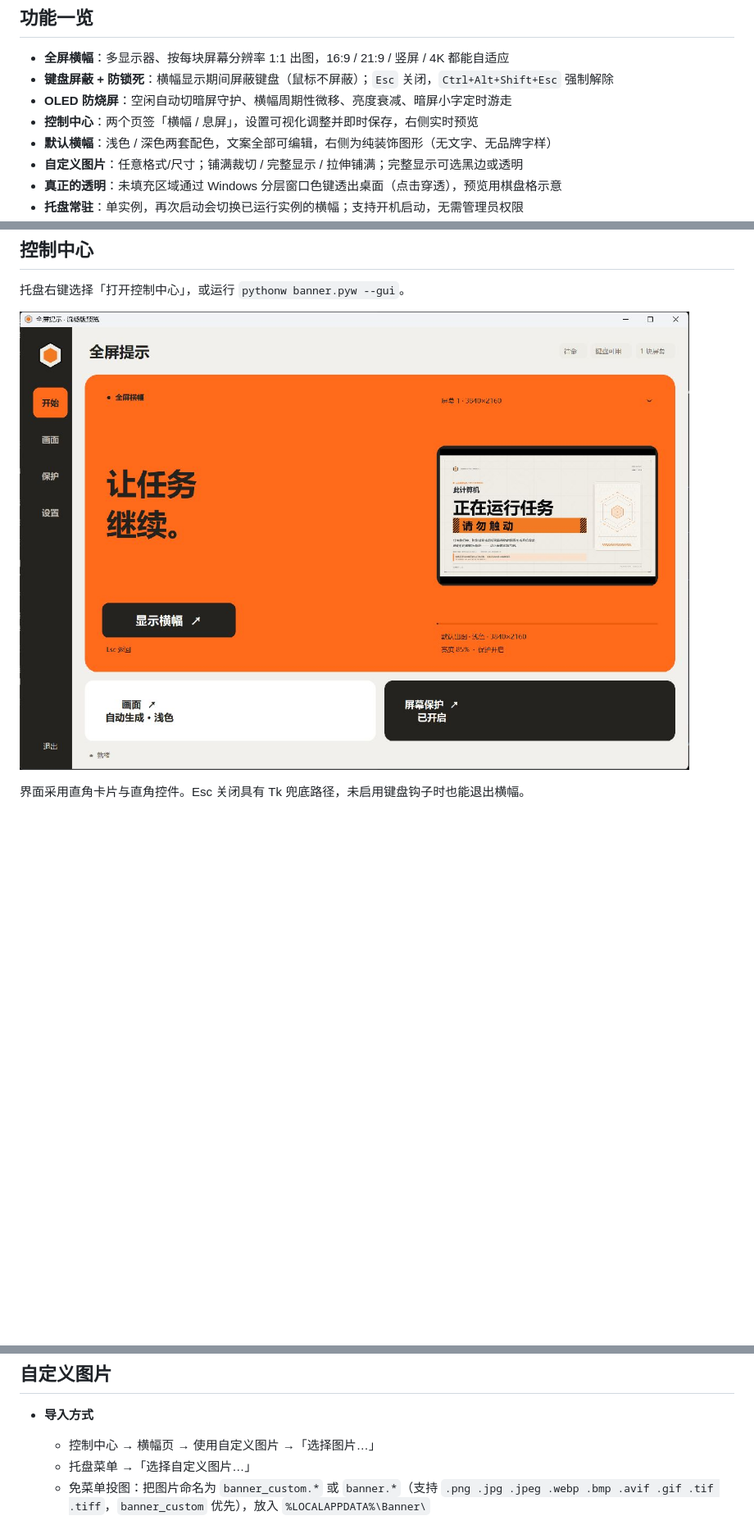
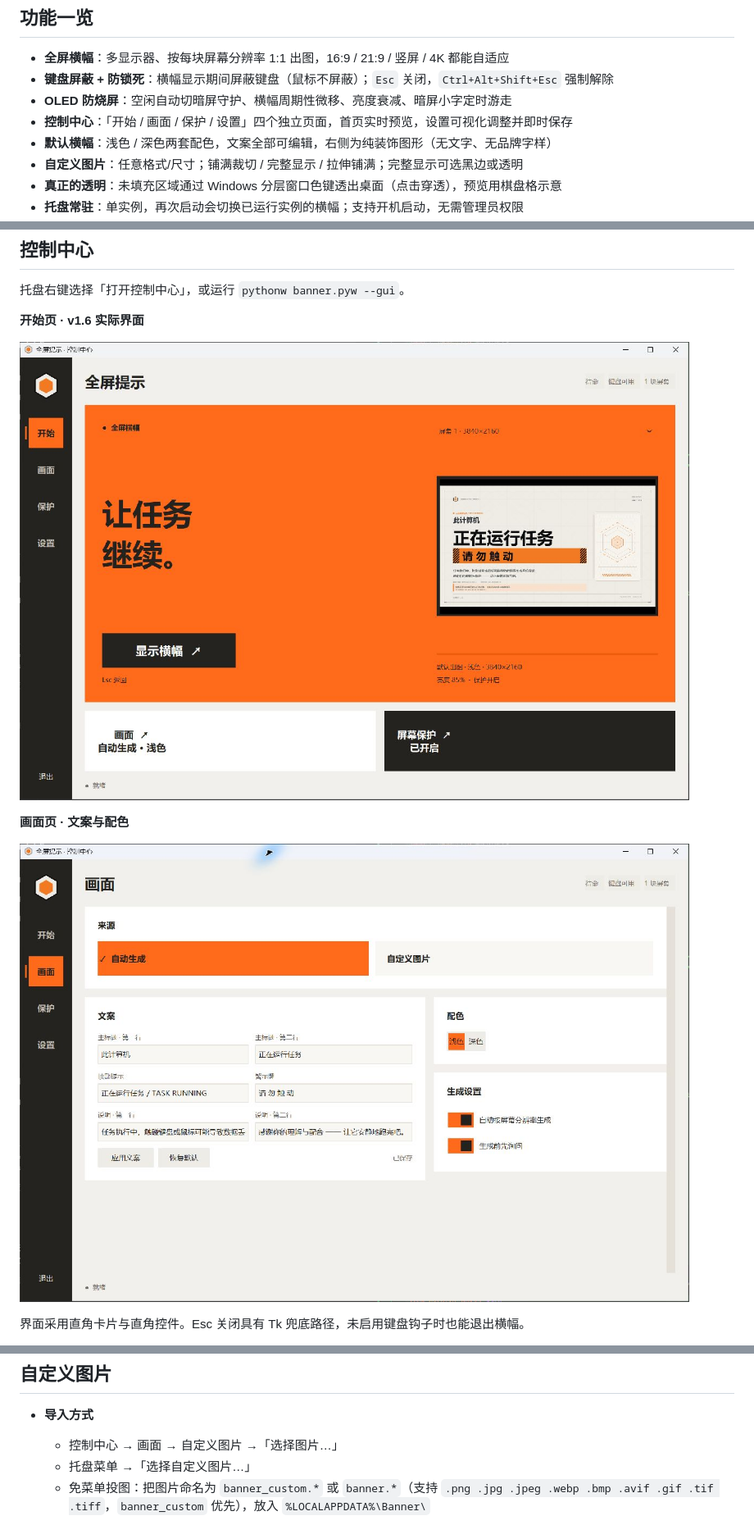
Before and after one commit to Hannyueh/Fullscreen-Banner, a Markdown page: README.md, 3 parts joined by grey strips. Shown at 82% size. GitHub-like rendering; pictures changed too: docs/control-center-editor-v1.6.jpg (added), docs/control-center-home-v1.6.jpg (added); blank space fills up the shorter version.

Commit message:
docs: 更新 v1.6 实际界面截图与导航说明

```diff
--- a/README.md
+++ b/README.md
@@ -56,7 +56,7 @@ v1.6 的控制中心重构为「开始 / 画面 / 保护 / 设置」四个独立
 - **全屏横幅**：多显示器、按每块屏幕分辨率 1:1 出图，16:9 / 21:9 / 竖屏 / 4K 都能自适应
 - **键盘屏蔽 + 防锁死**：横幅显示期间屏蔽键盘（鼠标不屏蔽）；`Esc` 关闭，`Ctrl+Alt+Shift+Esc` 强制解除
 - **OLED 防烧屏**：空闲自动切暗屏守护、横幅周期性微移、亮度衰减、暗屏小字定时游走
-- **控制中心**：两个页签「横幅 / 息屏」，设置可视化调整并即时保存，右侧实时预览
+- **控制中心**：「开始 / 画面 / 保护 / 设置」四个独立页面，首页实时预览，设置可视化调整并即时保存
 - **默认横幅**：浅色 / 深色两套配色，文案全部可编辑，右侧为纯装饰图形（无文字、无品牌字样）
 - **自定义图片**：任意格式/尺寸；铺满裁切 / 完整显示 / 拉伸铺满；完整显示可选黑边或透明
 - **真正的透明**：未填充区域通过 Windows 分层窗口色键透出桌面（点击穿透），预览用棋盘格示意
@@ -99,7 +99,13 @@ v1.6 的控制中心重构为「开始 / 画面 / 保护 / 设置」四个独立
 
 托盘右键选择「打开控制中心」，或运行 `pythonw banner.pyw --gui`。
 
-![界面布局预览（开发阶段截图）](docs/control-center-orange.jpg)
+**开始页 · v1.6 实际界面**
+
+![v1.6 控制中心 · 开始页](docs/control-center-home-v1.6.jpg)
+
+**画面页 · 文案与配色**
+
+![v1.6 控制中心 · 画面页](docs/control-center-editor-v1.6.jpg)
 
 界面采用直角卡片与直角控件。Esc 关闭具有 Tk 兜底路径，未启用键盘钩子时也能退出横幅。
 
@@ -140,7 +146,7 @@ v1.6 的控制中心重构为「开始 / 画面 / 保护 / 设置」四个独立
 ## 自定义图片
 
 - **导入方式**
-  - 控制中心 → 横幅页 → 使用自定义图片 →「选择图片…」
+  - 控制中心 → 画面 → 自定义图片 →「选择图片…」
   - 托盘菜单 →「选择自定义图片…」
   - 免菜单投图：把图片命名为 `banner_custom.*` 或 `banner.*`（支持 `.png .jpg .jpeg .webp .bmp .avif .gif .tif .tiff`，`banner_custom` 优先），放入 `%LOCALAPPDATA%\Banner\`
 - **适配方式**（所有显示器共用同一张图，但每块屏按自己的分辨率各自适配）：
```
Also changed, not shown: other parts of README.md (+5 -2 lines), docs/control-center-transparent-v1.6.jpg (added).
